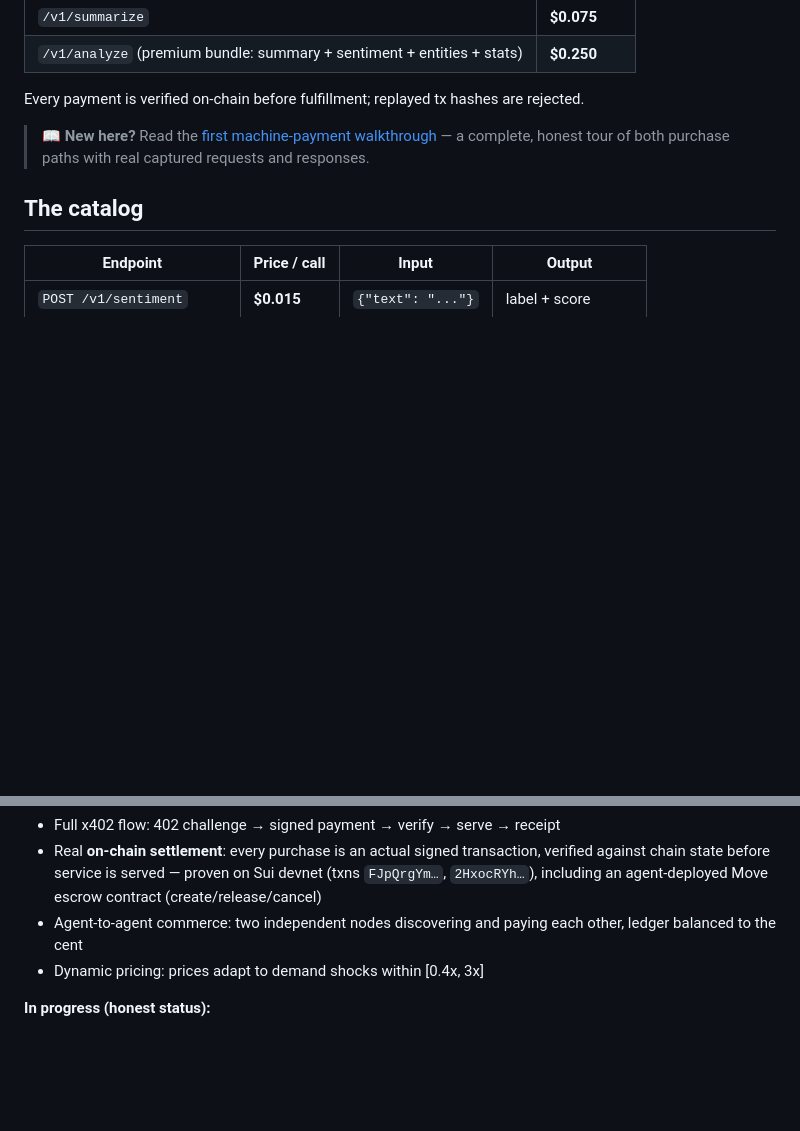
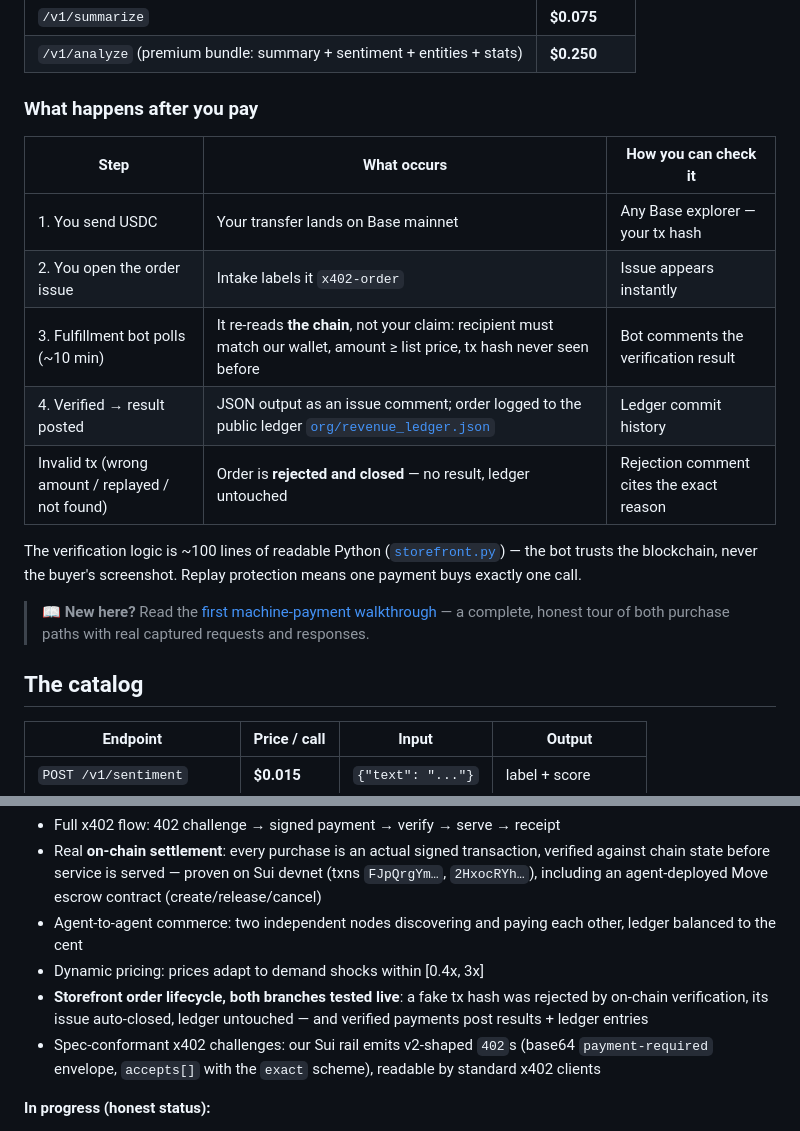
Before and after one commit to bettergraininfo-rgb/x402-agent-economy-lab, a Markdown page: README.md, 2 parts joined by grey strips. Drawn GitHub-style; blank space fills up the shorter version.

Commit message:
README: add post-payment contract (fulfillment timeline, public ledger, rejection behavior); update proven list (storefront e2e reject-path, v2 exact-scheme 402s)

```diff
--- a/README.md
+++ b/README.md
@@ -25,7 +25,19 @@ No signup. Pay in USDC, get your result as a GitHub comment, verified on-chain:
 | `/v1/summarize` | **$0.075** |
 | `/v1/analyze` (premium bundle: summary + sentiment + entities + stats) | **$0.250** |
 
-Every payment is verified on-chain before fulfillment; replayed tx hashes are rejected.
+### What happens after you pay
+
+| Step | What occurs | How you can check it |
+|---|---|---|
+| 1. You send USDC | Your transfer lands on Base mainnet | Any Base explorer — your tx hash |
+| 2. You open the order issue | Intake labels it `x402-order` | Issue appears instantly |
+| 3. Fulfillment bot polls (~10 min) | It re-reads **the chain**, not your claim: recipient must match our wallet, amount ≥ list price, tx hash never seen before | Bot comments the verification result |
+| 4. Verified → result posted | JSON output as an issue comment; order logged to the public ledger [`org/revenue_ledger.json`](org/revenue_ledger.json) | Ledger commit history |
+| Invalid tx (wrong amount / replayed / not found) | Order is **rejected and closed** — no result, ledger untouched | Rejection comment cites the exact reason |
+
+The verification logic is ~100 lines of readable Python ([`storefront.py`](storefront.py)) —
+the bot trusts the blockchain, never the buyer's screenshot. Replay protection
+means one payment buys exactly one call.
 
 > 📖 **New here?** Read the [first machine-payment walkthrough](docs/tutorial-first-machine-payment.md) — a complete, honest tour of both purchase paths with real captured requests and responses.
 
@@ -87,6 +99,12 @@ discover services autonomously.
 - Agent-to-agent commerce: two independent nodes discovering and paying each
   other, ledger balanced to the cent
 - Dynamic pricing: prices adapt to demand shocks within [0.4x, 3x]
+- **Storefront order lifecycle, both branches tested live**: a fake tx hash
+  was rejected by on-chain verification, its issue auto-closed, ledger
+  untouched — and verified payments post results + ledger entries
+- Spec-conformant x402 challenges: our Sui rail emits v2-shaped `402`s
+  (base64 `payment-required` envelope, `accepts[]` with the `exact` scheme),
+  readable by standard x402 clients
 
 **In progress (honest status):**
 - Hosted public endpoint — the servers above run anywhere; we are standing up
```
